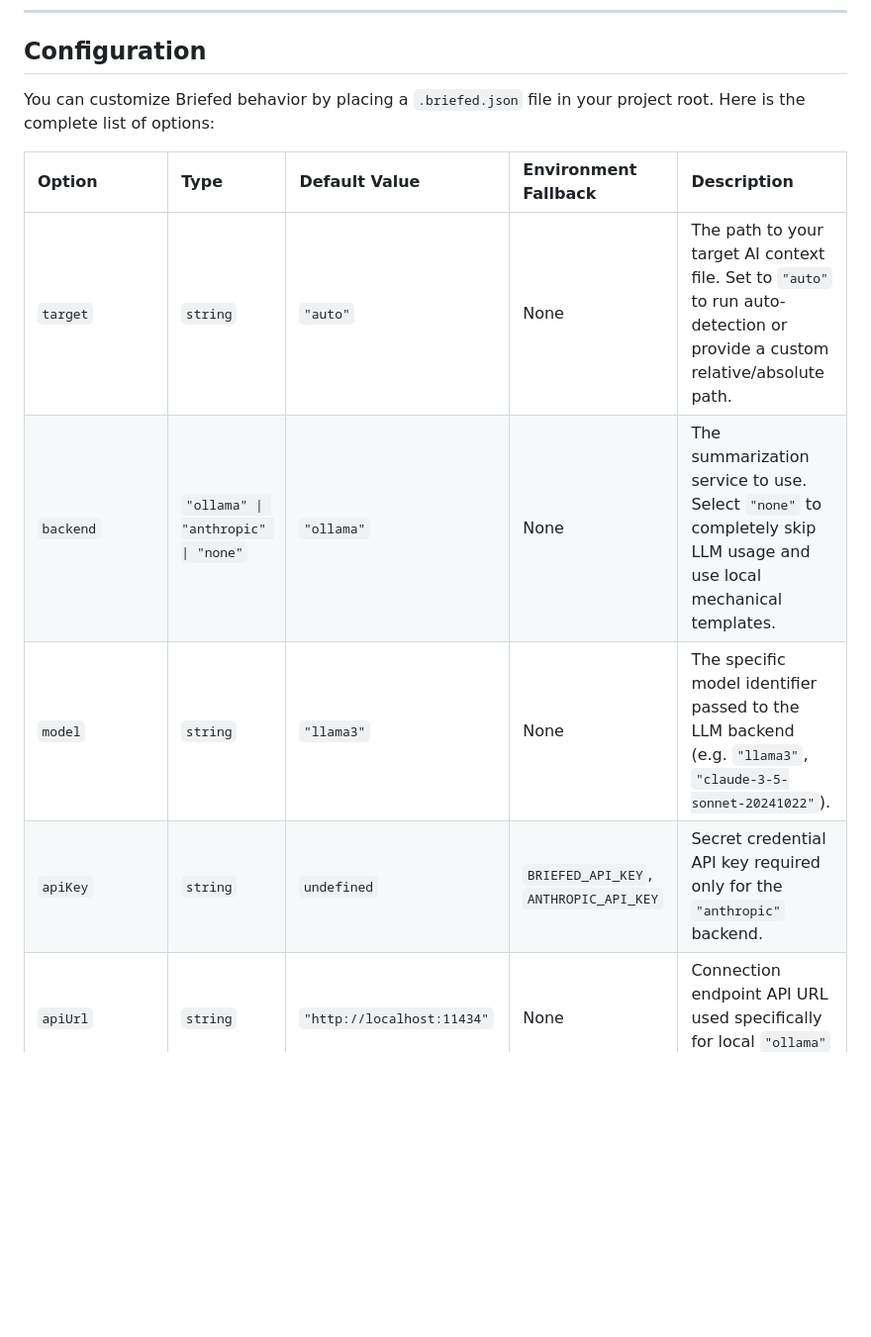
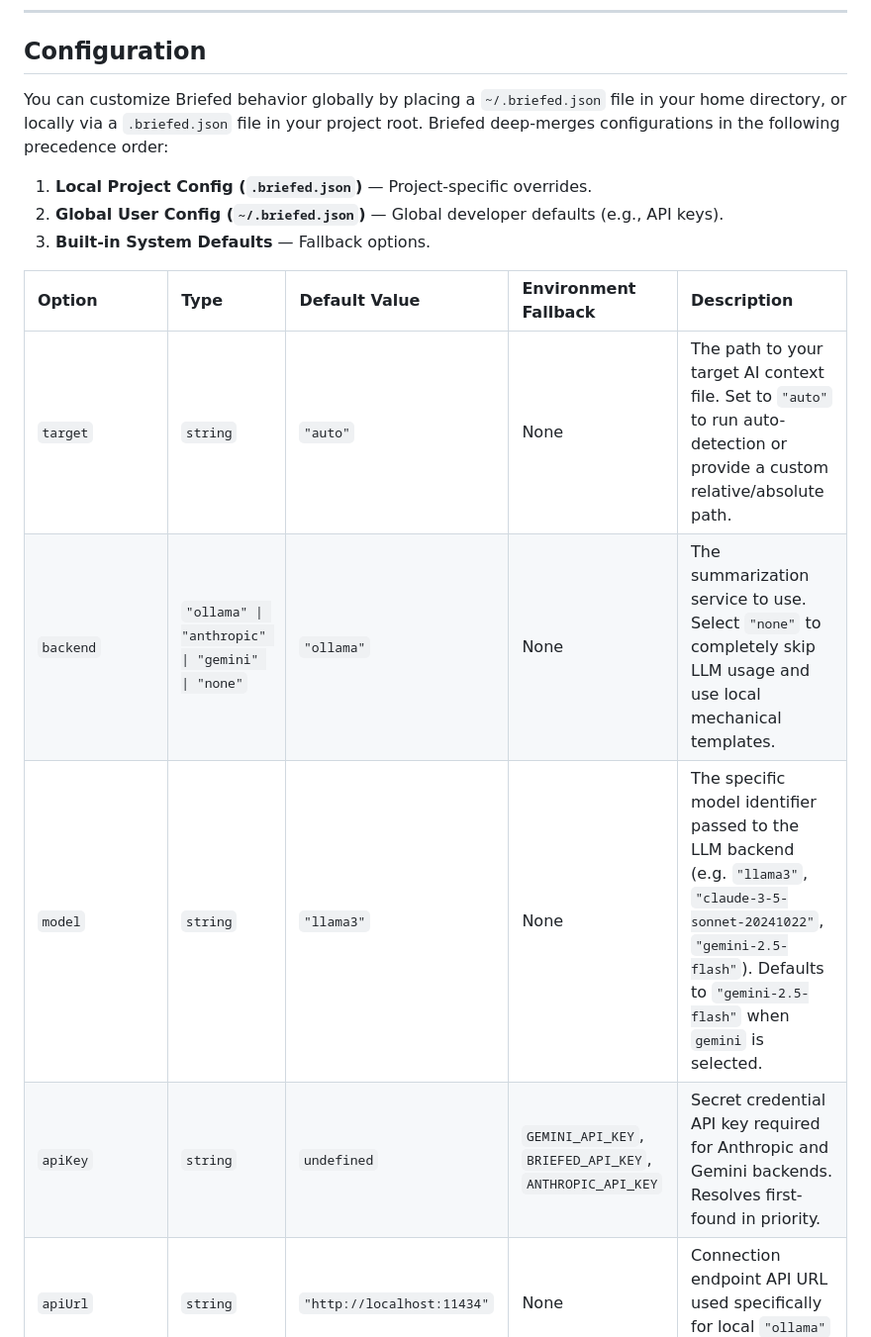
Before and after one commit to thechaitanyaanand/Briefed, a Markdown page: README.md, the part around one of its changes. Shown at 99% size. GitHub-like rendering; blank space fills up the shorter version.

```diff
--- a/README.md
+++ b/README.md
@@ -97,14 +97,17 @@ If a change is extremely minor (i.e. number of changed files $\le$ 2 AND total a
 
 ## Configuration
 
-You can customize Briefed behavior by placing a `.briefed.json` file in your project root. Here is the complete list of options:
+You can customize Briefed behavior globally by placing a `~/.briefed.json` file in your home directory, or locally via a `.briefed.json` file in your project root. Briefed deep-merges configurations in the following precedence order:
+1. **Local Project Config (`.briefed.json`)** — Project-specific overrides.
+2. **Global User Config (`~/.briefed.json`)** — Global developer defaults (e.g., API keys).
+3. **Built-in System Defaults** — Fallback options.
 
 | Option | Type | Default Value | Environment Fallback | Description |
 | :--- | :--- | :--- | :--- | :--- |
 | `target` | `string` | `"auto"` | None | The path to your target AI context file. Set to `"auto"` to run auto-detection or provide a custom relative/absolute path. |
-| `backend` | `"ollama" \| "anthropic" \| "none"` | `"ollama"` | None | The summarization service to use. Select `"none"` to completely skip LLM usage and use local mechanical templates. |
-| `model` | `string` | `"llama3"` | None | The specific model identifier passed to the LLM backend (e.g. `"llama3"`, `"claude-3-5-sonnet-20241022"`). |
-| `apiKey` | `string` | `undefined` | `BRIEFED_API_KEY`, `ANTHROPIC_API_KEY` | Secret credential API key required only for the `"anthropic"` backend. |
+| `backend` | `"ollama" \| "anthropic" \| "gemini" \| "none"` | `"ollama"` | None | The summarization service to use. Select `"none"` to completely skip LLM usage and use local mechanical templates. |
+| `model` | `string` | `"llama3"` | None | The specific model identifier passed to the LLM backend (e.g. `"llama3"`, `"claude-3-5-sonnet-20241022"`, `"gemini-2.5-flash"`). Defaults to `"gemini-2.5-flash"` when `gemini` is selected. |
+| `apiKey` | `string` | `undefined` | `GEMINI_API_KEY`, `BRIEFED_API_KEY`, `ANTHROPIC_API_KEY` | Secret credential API key required for Anthropic and Gemini backends. Resolves first-found in priority. |
 | `apiUrl` | `string` | `"http://localhost:11434"` | None | Connection endpoint API URL used specifically for local `"ollama"` requests. |
 | `window.days` | `number` | `7` | None | The maximum age of entries (in days) to retain inside the context file. Older entries are pruned. |
 | `window.entries` | `number` | `10` | None | The maximum number of entries to keep. Oldest entries are deleted when this limit is exceeded. |
```
Also changed, not shown: other parts of README.md (+69 -37 lines).
